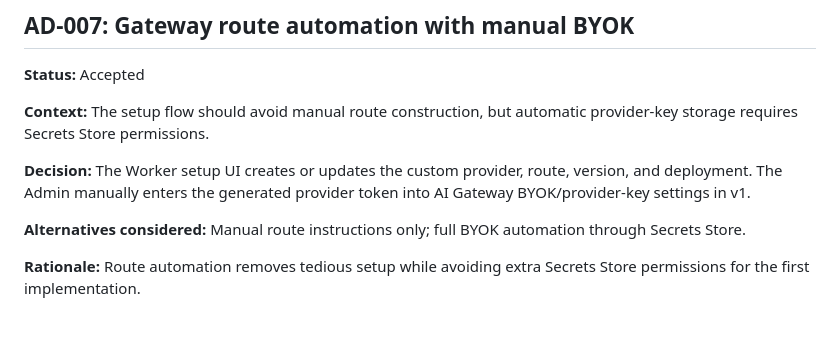
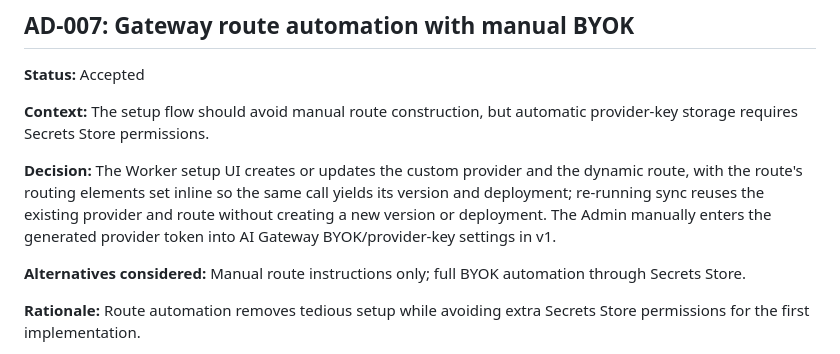
Before and after one commit to nikolanovoselec/codeflare-inference-mesh, a Markdown page: documentation/decisions/README.md, the part around the change. GitHub-like rendering; blank space fills up the shorter version.

Commit message:
docs: align AD-007 with the inline dynamic-route sync mechanism

```diff
--- a/documentation/decisions/README.md
+++ b/documentation/decisions/README.md
@@ -170,7 +170,7 @@ This ledger records binding technical choices for the first implementation. It i
 
 **Context:** The setup flow should avoid manual route construction, but automatic provider-key storage requires Secrets Store permissions. <!-- @impl: packages/router-worker/src/cloudflare-api.ts::CLOUDFLARE_API_ANCHORS -->
 
-**Decision:** The Worker setup UI creates or updates the custom provider, route, version, and deployment. The Admin manually enters the generated provider token into AI Gateway BYOK/provider-key settings in v1.
+**Decision:** The Worker setup UI creates or updates the custom provider and the dynamic route, with the route's routing elements set inline so the same call yields its version and deployment; re-running sync reuses the existing provider and route without creating a new version or deployment. The Admin manually enters the generated provider token into AI Gateway BYOK/provider-key settings in v1.
 
 **Alternatives considered:** Manual route instructions only; full BYOK automation through Secrets Store.
 
```
